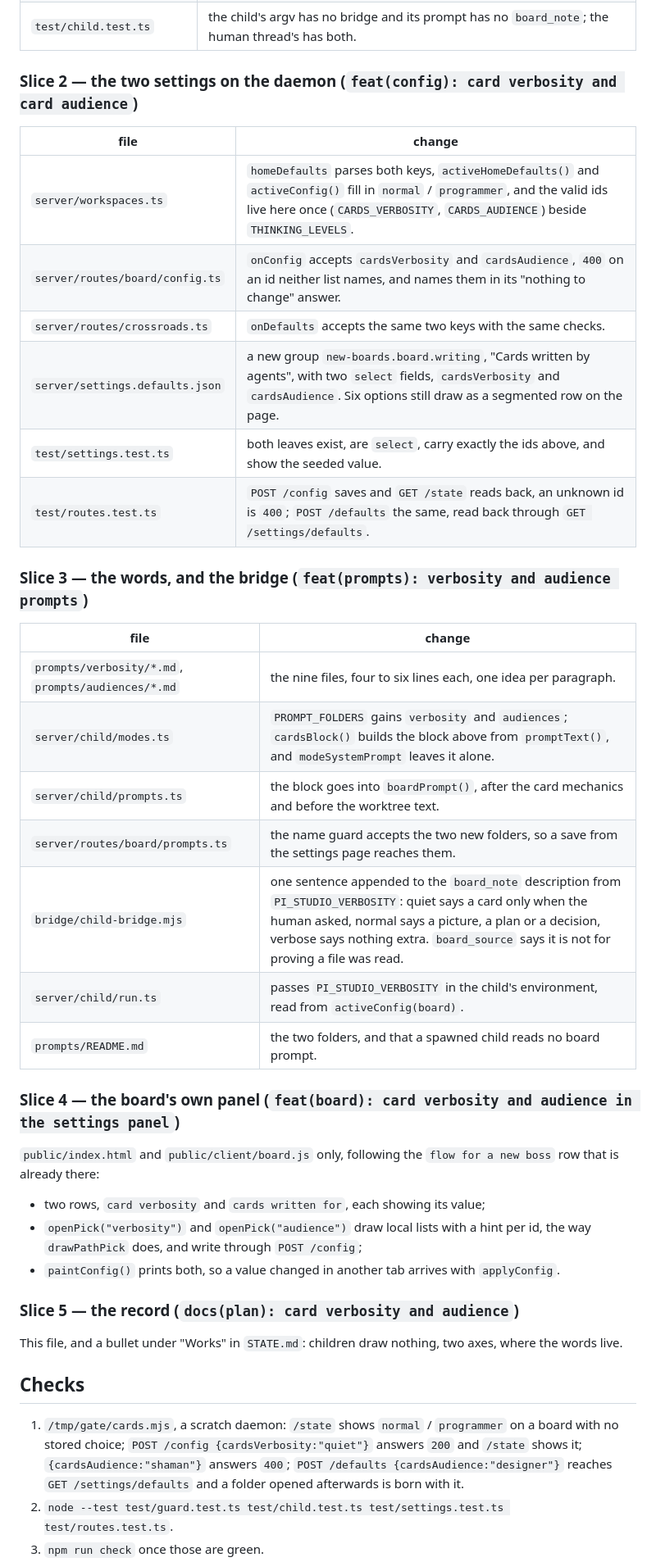
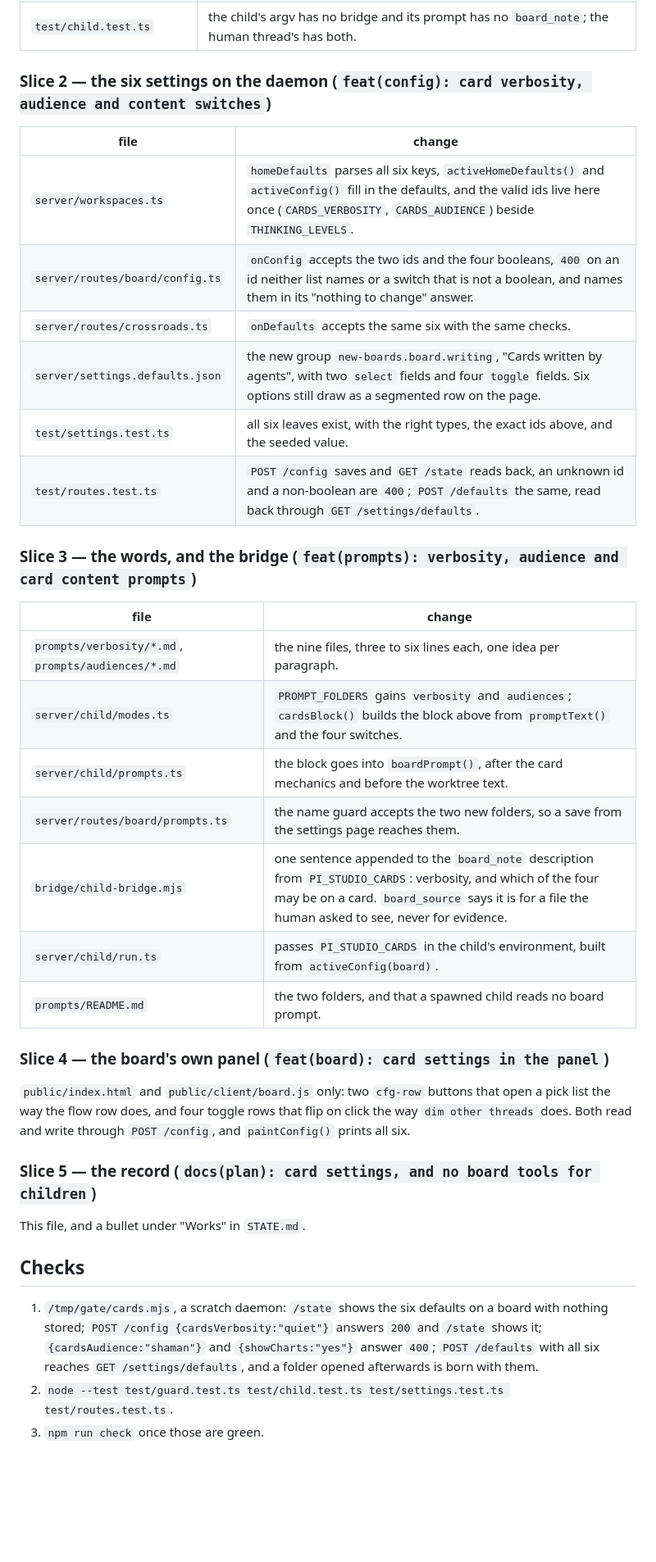
Before and after one commit to theMladyPan/pi-studio, a Markdown page: docs/cards-and-children-plan.md, the part around one of its changes. Shown at 82% size. GitHub-like rendering; blank space fills up the shorter version.

```diff
--- a/docs/cards-and-children-plan.md
+++ b/docs/cards-and-children-plan.md
@@ -106,49 +151,44 @@ the work is on a card, the answer itself in the chat when nothing is.
 | `test/guard.test.ts` | a caller with a parent is refused `/card/note`, `/card/source`, `/card/ask`, `/thread/spawn`; a hidden non-child thread keeps them. |
 | `test/child.test.ts` | the child's argv has no bridge and its prompt has no `board_note`; the human thread's has both. |
 
-### Slice 2 — the two settings on the daemon (`feat(config): card verbosity and card audience`)
+### Slice 2 — the six settings on the daemon (`feat(config): card verbosity, audience and content switches`)
 
 | file | change |
 | --- | --- |
-| `server/workspaces.ts` | `homeDefaults` parses both keys, `activeHomeDefaults()` and `activeConfig()` fill in `normal` / `programmer`, and the valid ids live here once (`CARDS_VERBOSITY`, `CARDS_AUDIENCE`) beside `THINKING_LEVELS`. |
-| `server/routes/board/config.ts` | `onConfig` accepts `cardsVerbosity` and `cardsAudience`, `400` on an id neither list names, and names them in its "nothing to change" answer. |
-| `server/routes/crossroads.ts` | `onDefaults` accepts the same two keys with the same checks. |
-| `server/settings.defaults.json` | a new group `new-boards.board.writing`, "Cards written by agents", with two `select` fields, `cardsVerbosity` and `cardsAudience`. Six options still draw as a segmented row on the page. |
-| `test/settings.test.ts` | both leaves exist, are `select`, carry exactly the ids above, and show the seeded value. |
-| `test/routes.test.ts` | `POST /config` saves and `GET /state` reads back, an unknown id is `400`; `POST /defaults` the same, read back through `GET /settings/defaults`. |
+| `server/workspaces.ts` | `homeDefaults` parses all six keys, `activeHomeDefaults()` and `activeConfig()` fill in the defaults, and the valid ids live here once (`CARDS_VERBOSITY`, `CARDS_AUDIENCE`) beside `THINKING_LEVELS`. |
+| `server/routes/board/config.ts` | `onConfig` accepts the two ids and the four booleans, `400` on an id neither list names or a switch that is not a boolean, and names them in its "nothing to change" answer. |
+| `server/routes/crossroads.ts` | `onDefaults` accepts the same six with the same checks. |
+| `server/settings.defaults.json` | the new group `new-boards.board.writing`, "Cards written by agents", with two `select` fields and four `toggle` fields. Six options still draw as a segmented row on the page. |
+| `test/settings.test.ts` | all six leaves exist, with the right types, the exact ids above, and the seeded value. |
+| `test/routes.test.ts` | `POST /config` saves and `GET /state` reads back, an unknown id and a non-boolean are `400`; `POST /defaults` the same, read back through `GET /settings/defaults`. |
 
-### Slice 3 — the words, and the bridge (`feat(prompts): verbosity and audience prompts`)
+### Slice 3 — the words, and the bridge (`feat(prompts): verbosity, audience and card content prompts`)
 
 | file | change |
 | --- | --- |
-| `prompts/verbosity/*.md`, `prompts/audiences/*.md` | the nine files, four to six lines each, one idea per paragraph. |
-| `server/child/modes.ts` | `PROMPT_FOLDERS` gains `verbosity` and `audiences`; `cardsBlock()` builds the block above from `promptText()`, and `modeSystemPrompt` leaves it alone. |
+| `prompts/verbosity/*.md`, `prompts/audiences/*.md` | the nine files, three to six lines each, one idea per paragraph. |
+| `server/child/modes.ts` | `PROMPT_FOLDERS` gains `verbosity` and `audiences`; `cardsBlock()` builds the block above from `promptText()` and the four switches. |
 | `server/child/prompts.ts` | the block goes into `boardPrompt()`, after the card mechanics and before the worktree text. |
 | `server/routes/board/prompts.ts` | the name guard accepts the two new folders, so a save from the settings page reaches them. |
-| `bridge/child-bridge.mjs` | one sentence appended to the `board_note` description from `PI_STUDIO_VERBOSITY`: quiet says a card only when the human asked, normal says a picture, a plan or a decision, verbose says nothing extra. `board_source` says it is not for proving a file was read. |
-| `server/child/run.ts` | passes `PI_STUDIO_VERBOSITY` in the child's environment, read from `activeConfig(board)`. |
+| `bridge/child-bridge.mjs` | one sentence appended to the `board_note` description from `PI_STUDIO_CARDS`: verbosity, and which of the four may be on a card. `board_source` says it is for a file the human asked to see, never for evidence. |
+| `server/child/run.ts` | passes `PI_STUDIO_CARDS` in the child's environment, built from `activeConfig(board)`. |
 | `prompts/README.md` | the two folders, and that a spawned child reads no board prompt. |
 
-### Slice 4 — the board's own panel (`feat(board): card verbosity and audience in the settings panel`)
+### Slice 4 — the board's own panel (`feat(board): card settings in the panel`)
 
-`public/index.html` and `public/client/board.js` only, following the `flow for a new boss` row that is
-already there:
+`public/index.html` and `public/client/board.js` only: two `cfg-row` buttons that open a pick list the
+way the flow row does, and four toggle rows that flip on click the way `dim other threads` does. Both
+read and write through `POST /config`, and `paintConfig()` prints all six.
 
-- two rows, `card verbosity` and `cards written for`, each showing its value;
-- `openPick("verbosity")` and `openPick("audience")` draw local lists with a hint per id, the way
-  `drawPathPick` does, and write through `POST /config`;
-- `paintConfig()` prints both, so a value changed in another tab arrives with `applyConfig`.
+### Slice 5 — the record (`docs(plan): card settings, and no board tools for children`)
 
-### Slice 5 — the record (`docs(plan): card verbosity and audience`)
-
-This file, and a bullet under "Works" in `STATE.md`: children draw nothing, two axes, where the words
-live.
+This file, and a bullet under "Works" in `STATE.md`.
 
 ## Checks
 
-1. `/tmp/gate/cards.mjs`, a scratch daemon: `/state` shows `normal` / `programmer` on a board with no
-   stored choice; `POST /config {cardsVerbosity:"quiet"}` answers `200` and `/state` shows it;
-   `{cardsAudience:"shaman"}` answers `400`; `POST /defaults {cardsAudience:"designer"}` reaches
-   `GET /settings/defaults` and a folder opened afterwards is born with it.
+1. `/tmp/gate/cards.mjs`, a scratch daemon: `/state` shows the six defaults on a board with nothing
+   stored; `POST /config {cardsVerbosity:"quiet"}` answers `200` and `/state` shows it;
+   `{cardsAudience:"shaman"}` and `{showCharts:"yes"}` answer `400`; `POST /defaults` with all six
+   reaches `GET /settings/defaults`, and a folder opened afterwards is born with them.
 2. `node --test test/guard.test.ts test/child.test.ts test/settings.test.ts test/routes.test.ts`.
 3. `npm run check` once those are green.
```
Also changed, not shown: other parts of docs/cards-and-children-plan.md (+85 -36 lines).
